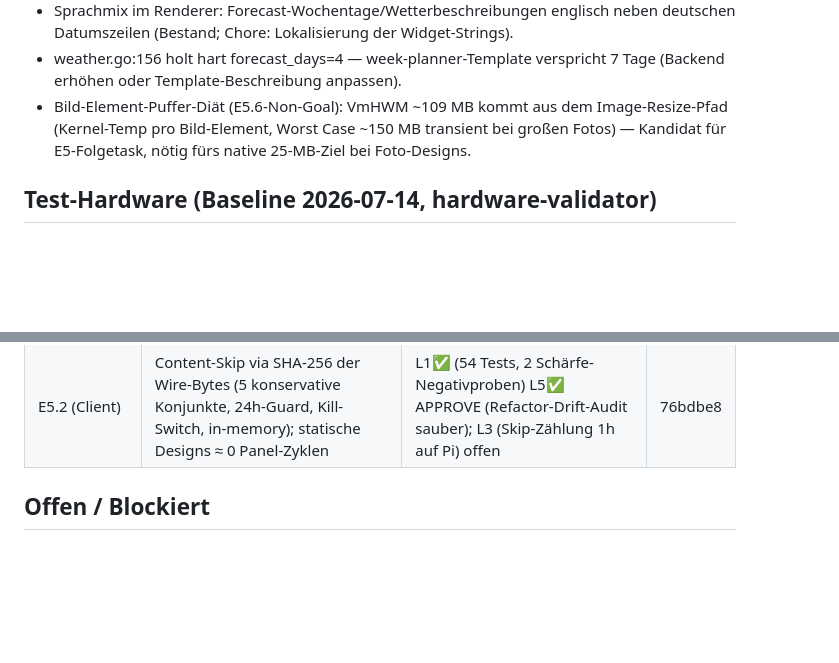
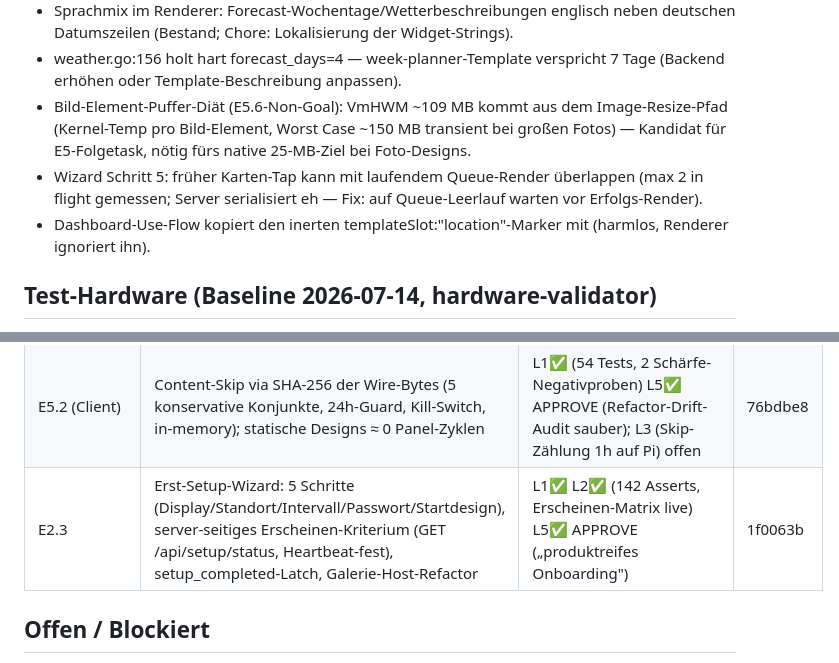
Before and after one commit to Kilian-Schwarz/E-INK-Picture, a Markdown page: PROGRESS.md, 2 parts joined by grey strips. Drawn GitHub-style; blank space fills up the shorter version.

Commit message:
chore(progress): log E2.3 completion
Co-Authored-By: Claude Fable 5 <noreply@anthropic.com>
Claude-Session: https://claude.ai/code/session_013nY5tmmJTfSRowKZQ28aBP

```diff
--- a/PROGRESS.md
+++ b/PROGRESS.md
@@ -24,6 +24,8 @@ E1 komplett | E2.1 gemergt (E2.5-Hardware-Gate offen) | **E3 komplett** (E3.1–
 - Sprachmix im Renderer: Forecast-Wochentage/Wetterbeschreibungen englisch neben deutschen Datumszeilen (Bestand; Chore: Lokalisierung der Widget-Strings).
 - weather.go:156 holt hart forecast_days=4 — week-planner-Template verspricht 7 Tage (Backend erhöhen oder Template-Beschreibung anpassen).
 - Bild-Element-Puffer-Diät (E5.6-Non-Goal): VmHWM ~109 MB kommt aus dem Image-Resize-Pfad (Kernel-Temp pro Bild-Element, Worst Case ~150 MB transient bei großen Fotos) — Kandidat für E5-Folgetask, nötig fürs native 25-MB-Ziel bei Foto-Designs.
+- Wizard Schritt 5: früher Karten-Tap kann mit laufendem Queue-Render überlappen (max 2 in flight gemessen; Server serialisiert eh — Fix: auf Queue-Leerlauf warten vor Erfolgs-Render).
+- Dashboard-Use-Flow kopiert den inerten templateSlot:"location"-Marker mit (harmlos, Renderer ignoriert ihn).
 
 ## Test-Hardware (Baseline 2026-07-14, hardware-validator)
 
@@ -77,6 +79,7 @@ E1 komplett | E2.1 gemergt (E2.5-Hardware-Gate offen) | **E3 komplett** (E3.1–
 | E3.5 | Template-Galerie: 8 durchkomponierte Designs (embedded JSONs), panel-echte Previews (sequenziell, Cache, 503-fest), Use-Flow mit Token-/Foto-Slot-Substitution, Go-Lint+Render-Testsuite (offline erzwungen) | L1✅ (24 Subtests) L2✅ (34/34, 16 Renders gesichtet) L5✅ APPROVE (Design-Veto nicht gezogen) | 3f1e23c |
 | E5.3 (Server) | Nachtfenster sleep_start/sleep_end (halboffen, Mitternachts-Wrap, fail-open), manueller Trigger durchbricht strukturell, reason-Feld in refresh_status | L1✅ (-race) L5✅ APPROVE (Pfad-Beweis + Grenz-Negativproben); L3 (Fenster-Probe auf Pi) offen | 890d540 |
 | E5.2 (Client) | Content-Skip via SHA-256 der Wire-Bytes (5 konservative Konjunkte, 24h-Guard, Kill-Switch, in-memory); statische Designs ≈ 0 Panel-Zyklen | L1✅ (54 Tests, 2 Schärfe-Negativproben) L5✅ APPROVE (Refactor-Drift-Audit sauber); L3 (Skip-Zählung 1h auf Pi) offen | 76bdbe8 |
+| E2.3 | Erst-Setup-Wizard: 5 Schritte (Display/Standort/Intervall/Passwort/Startdesign), server-seitiges Erscheinen-Kriterium (GET /api/setup/status, Heartbeat-fest), setup_completed-Latch, Galerie-Host-Refactor | L1✅ L2✅ (142 Asserts, Erscheinen-Matrix live) L5✅ APPROVE („produktreifes Onboarding") | 1f0063b |
 
 ## Offen / Blockiert
 
```
